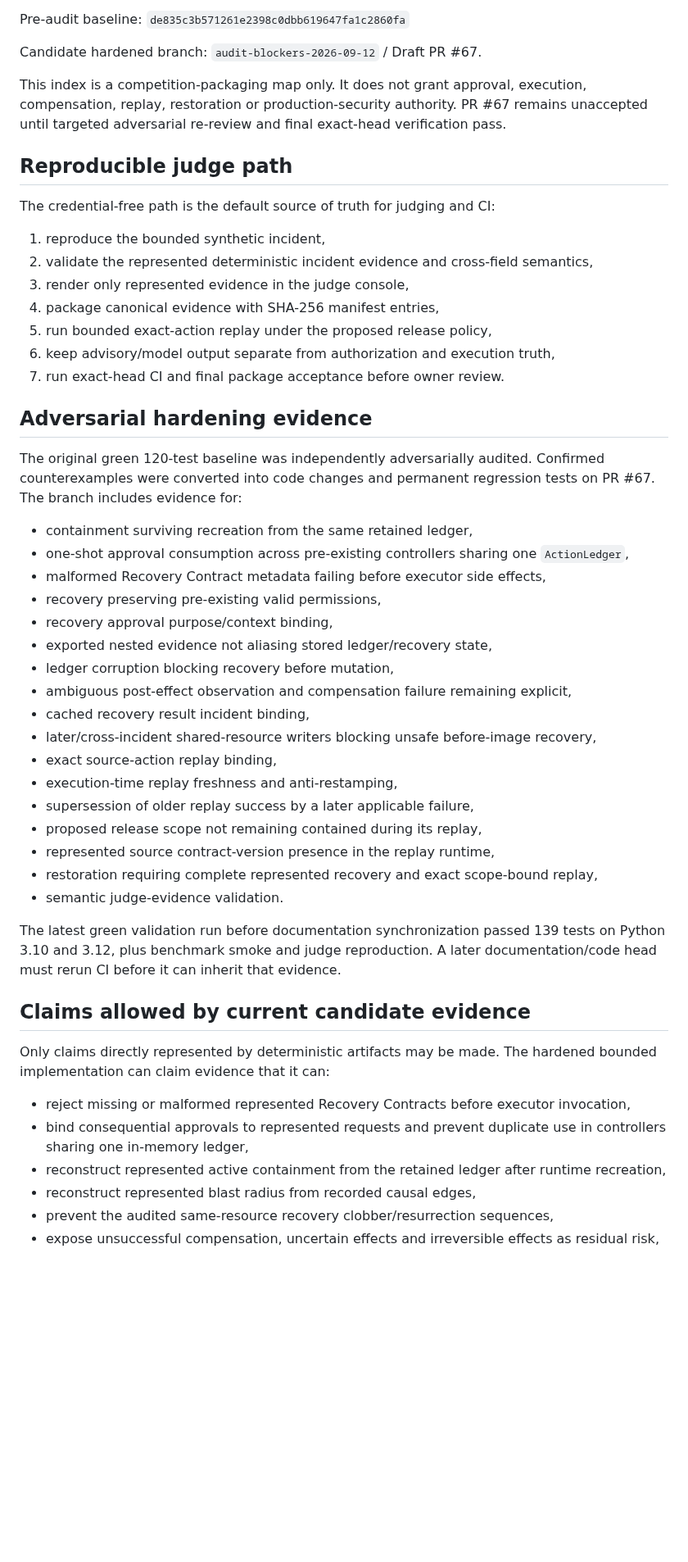
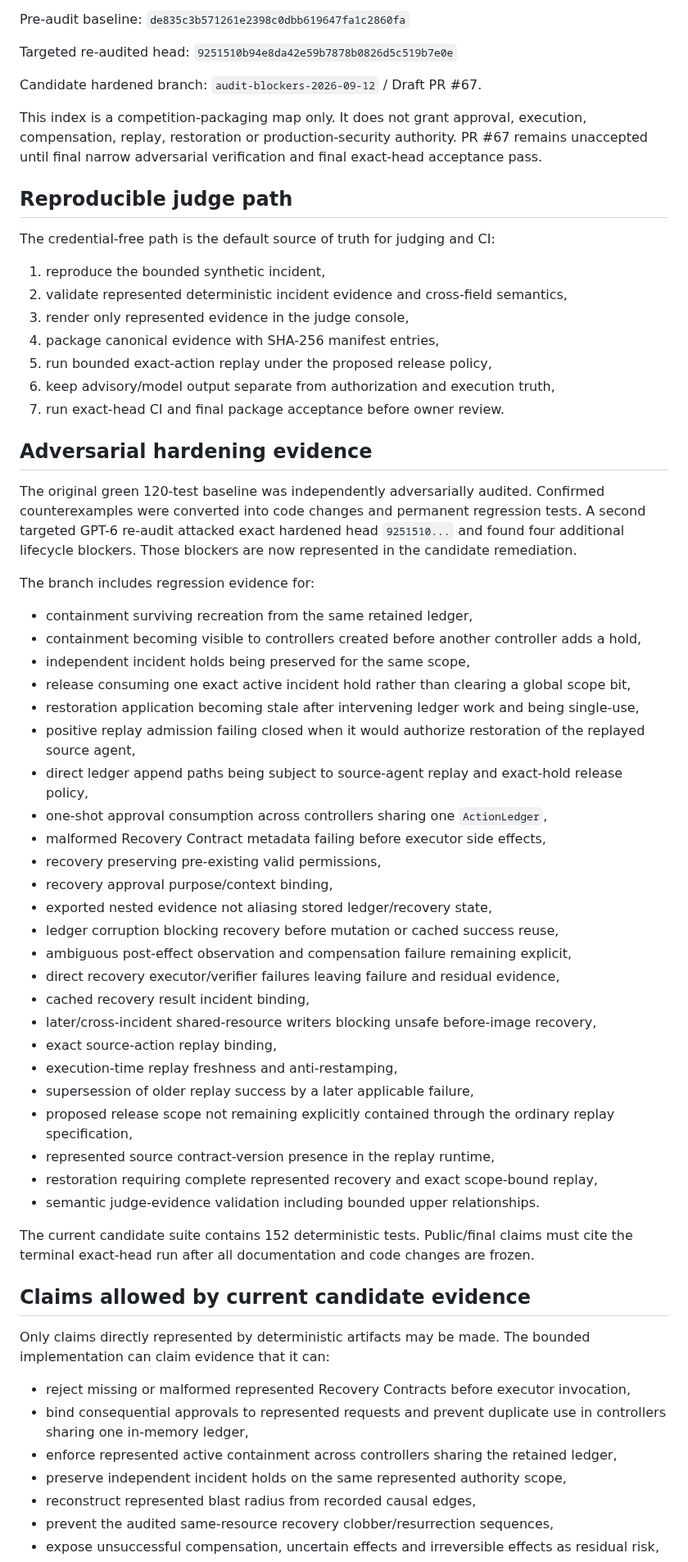
Before and after one commit to tomat60/agent-recovery-platform, a Markdown page: docs/JUDGE_EVIDENCE_INDEX.md, the part around one of its changes. Shown at 82% size. GitHub-like rendering; blank space fills up the shorter version.

Commit message:
Sync judge evidence with re-audit remediation

```diff
--- a/docs/JUDGE_EVIDENCE_INDEX.md
+++ b/docs/JUDGE_EVIDENCE_INDEX.md
@@ -4,16 +4,18 @@ Date: 2026-09-12
 
 Pre-audit baseline: `de835c3b571261e2398c0dbb619647fa1c2860fa`
 
+Targeted re-audited head: `9251510b94e8da42e59b7878b0826d5c519b7e0e`
+
 Candidate hardened branch: `audit-blockers-2026-09-12` / Draft PR #67.
 
-This index is a competition-packaging map only. It does not grant approval, execution, compensation, replay, restoration or production-security authority. PR #67 remains unaccepted until targeted adversarial re-review and final exact-head verification pass.
+This index is a competition-packaging map only. It does not grant approval, execution, compensation, replay, restoration or production-security authority. PR #67 remains unaccepted until final narrow adversarial verification and final exact-head acceptance pass.
 
 ## Reproducible judge path
 
 The credential-free path is the default source of truth for judging and CI:
 
 1. reproduce the bounded synthetic incident,
-2. validate the represented deterministic incident evidence and cross-field semantics,
+2. validate represented deterministic incident evidence and cross-field semantics,
 3. render only represented evidence in the judge console,
 4. package canonical evidence with SHA-256 manifest entries,
 5. run bounded exact-action replay under the proposed release policy,
@@ -22,35 +24,45 @@ The credential-free path is the default source of truth for judging and CI:
 
 ## Adversarial hardening evidence
 
-The original green 120-test baseline was independently adversarially audited. Confirmed counterexamples were converted into code changes and permanent regression tests on PR #67. The branch includes evidence for:
+The original green 120-test baseline was independently adversarially audited. Confirmed counterexamples were converted into code changes and permanent regression tests. A second targeted GPT-6 re-audit attacked exact hardened head `9251510...` and found four additional lifecycle blockers. Those blockers are now represented in the candidate remediation.
+
+The branch includes regression evidence for:
 
 - containment surviving recreation from the same retained ledger,
-- one-shot approval consumption across pre-existing controllers sharing one `ActionLedger`,
+- containment becoming visible to controllers created before another controller adds a hold,
+- independent incident holds being preserved for the same scope,
+- release consuming one exact active incident hold rather than clearing a global scope bit,
+- restoration application becoming stale after intervening ledger work and being single-use,
+- positive replay admission failing closed when it would authorize restoration of the replayed source agent,
+- direct ledger append paths being subject to source-agent replay and exact-hold release policy,
+- one-shot approval consumption across controllers sharing one `ActionLedger`,
 - malformed Recovery Contract metadata failing before executor side effects,
 - recovery preserving pre-existing valid permissions,
 - recovery approval purpose/context binding,
 - exported nested evidence not aliasing stored ledger/recovery state,
-- ledger corruption blocking recovery before mutation,
+- ledger corruption blocking recovery before mutation or cached success reuse,
 - ambiguous post-effect observation and compensation failure remaining explicit,
+- direct recovery executor/verifier failures leaving failure and residual evidence,
 - cached recovery result incident binding,
 - later/cross-incident shared-resource writers blocking unsafe before-image recovery,
 - exact source-action replay binding,
 - execution-time replay freshness and anti-restamping,
 - supersession of older replay success by a later applicable failure,
-- proposed release scope not remaining contained during its replay,
+- proposed release scope not remaining explicitly contained through the ordinary replay specification,
 - represented source contract-version presence in the replay runtime,
 - restoration requiring complete represented recovery and exact scope-bound replay,
-- semantic judge-evidence validation.
+- semantic judge-evidence validation including bounded upper relationships.
 
-The latest green validation run before documentation synchronization passed 139 tests on Python 3.10 and 3.12, plus benchmark smoke and judge reproduction. A later documentation/code head must rerun CI before it can inherit that evidence.
+The current candidate suite contains 152 deterministic tests. Public/final claims must cite the terminal exact-head run after all documentation and code changes are frozen.
 
 ## Claims allowed by current candidate evidence
 
-Only claims directly represented by deterministic artifacts may be made. The hardened bounded implementation can claim evidence that it can:
+Only claims directly represented by deterministic artifacts may be made. The bounded implementation can claim evidence that it can:
 
 - reject missing or malformed represented Recovery Contracts before executor invocation,
 - bind consequential approvals to represented requests and prevent duplicate use in controllers sharing one in-memory ledger,
-- reconstruct represented active containment from the retained ledger after runtime recreation,
+- enforce represented active containment across controllers sharing the retained ledger,
+- preserve independent incident holds on the same represented authority scope,
 - reconstruct represented blast radius from recorded causal edges,
 - prevent the audited same-resource recovery clobber/resurrection sequences,
 - expose unsuccessful compensation, uncertain effects and irreversible effects as residual risk,
```
Also changed, not shown: other parts of docs/JUDGE_EVIDENCE_INDEX.md (+18 -11 lines).
